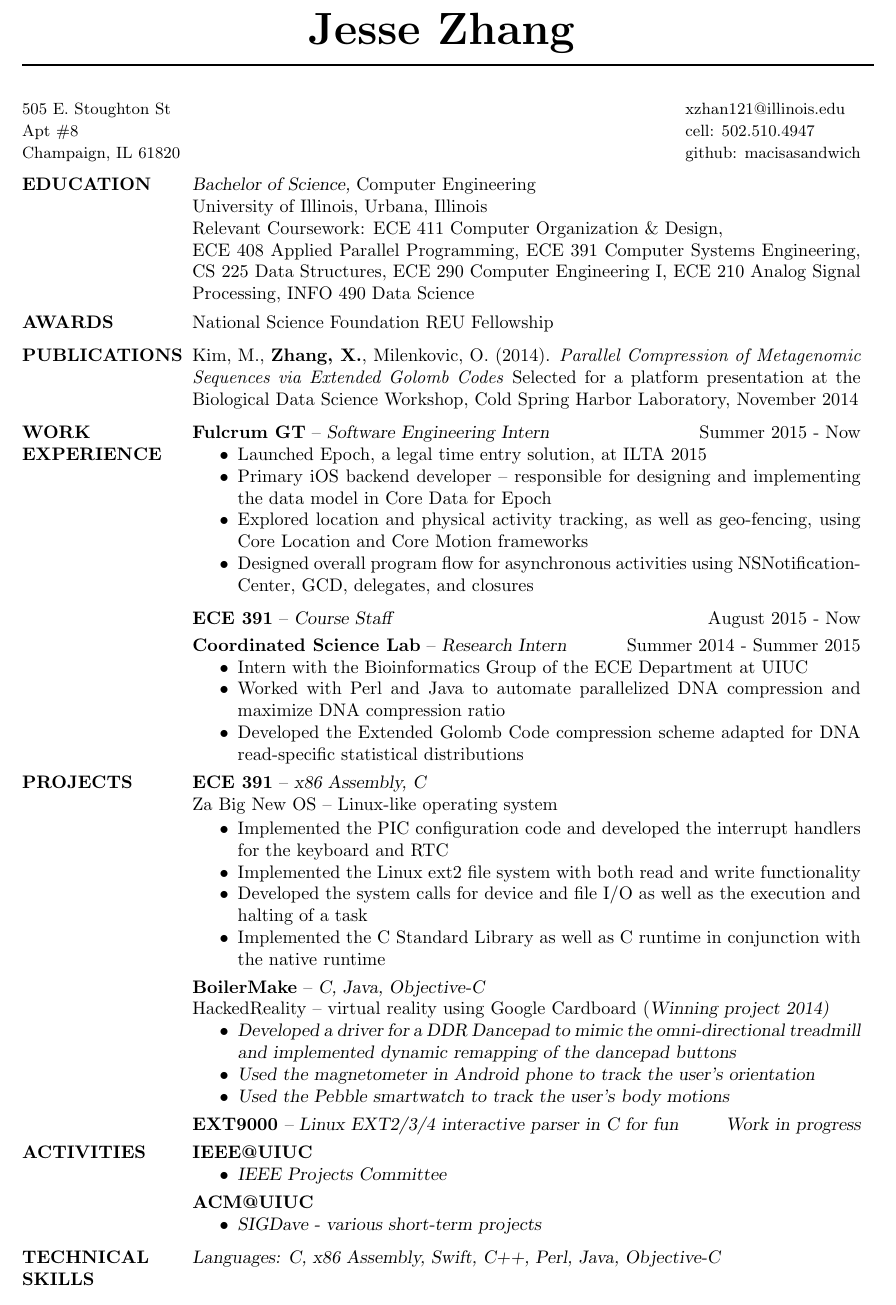
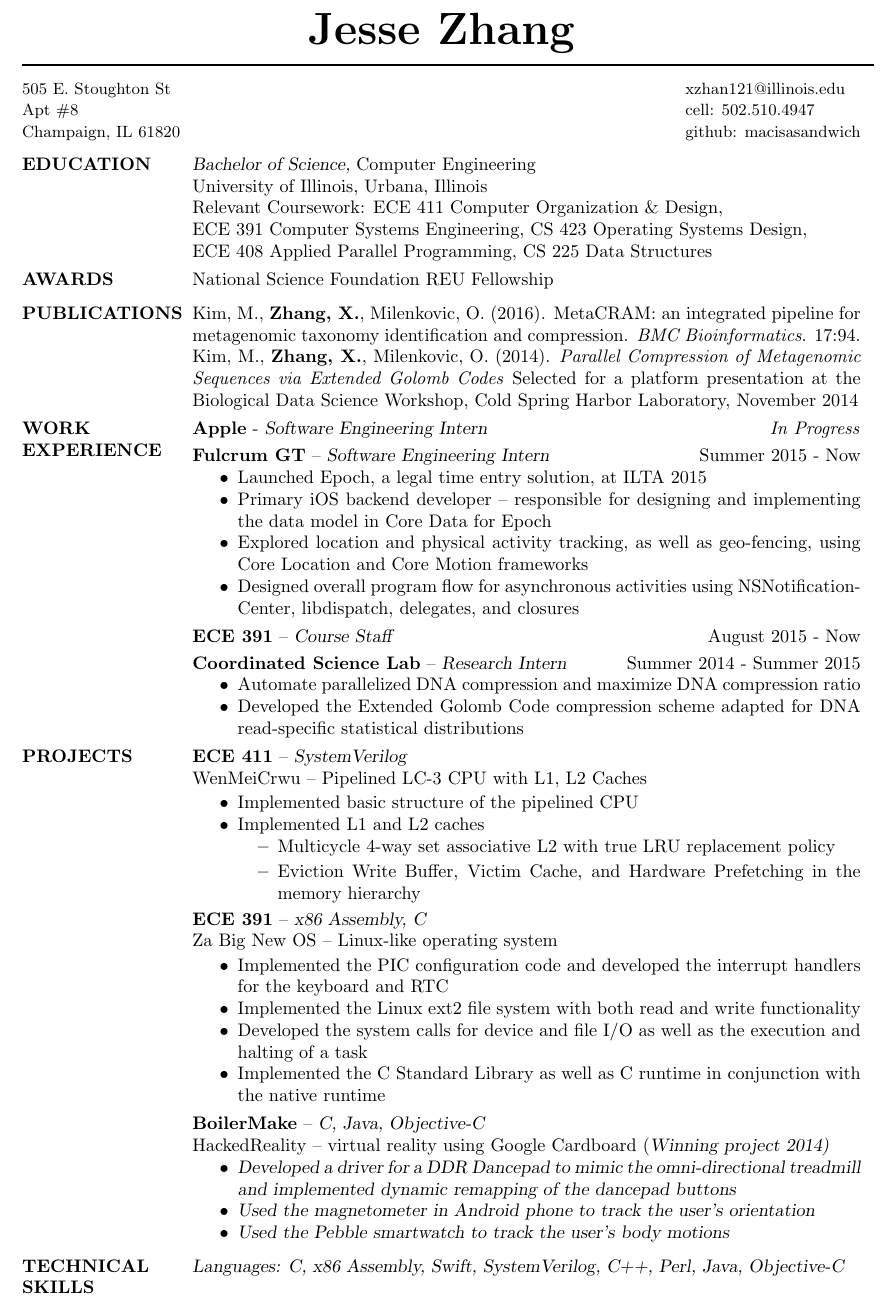
Before and after one commit to x-jesse-zhang/Resume, a LaTeX CV (Jesse_Zhang_resume.tex): part of the page, cut so that both start at the same text. Compiled offline with pdfLaTeX.

Commit message:
2016 6 25 update

```diff
--- a/Jesse_Zhang_resume.tex
+++ b/Jesse_Zhang_resume.tex
@@ -15,6 +15,7 @@
  \moveleft\hoffset\vbox{\hrule width\resumewidth height 1pt}\smallskip
 % address begins here
 % Again, the address lines must be centered over entire width of resume:
+\vspace{-4mm}
 \address{\small 505 E. Stoughton St\\
 \small Apt \#8\\
 \small Champaign, IL 61820}
@@ -31,7 +32,7 @@
 	              % any postscript font) and just slanted in
 		      %	Computer Modern (default) font
                 University of Illinois, Urbana, Illinois \\
-                Relevant Coursework: ECE 411 Computer Organization \& Design, \\ECE 408 Applied Parallel Programming, ECE 391 Computer Systems Engineering,  CS 225 Data Structures, ECE 290 Computer Engineering I, ECE 210 Analog Signal Processing, INFO 490 Data Science
+                Relevant Coursework: ECE 411 Computer Organization \& Design, \\ECE 391 Computer Systems Engineering, CS 423 Operating Systems Design, \\ECE 408 Applied Parallel Programming, CS 225 Data Structures
 
 \vspace{-4mm}
 \section{AWARDS}
@@ -39,29 +40,44 @@
 
 \vspace{-3mm}
 \section{PUBLICATIONS}
+\textnormal{Kim, M., \textbf{Zhang, X.}, Milenkovic, O. (2016). MetaCRAM: an integrated pipeline for metagenomic taxonomy identification and compression. \textit{BMC Bioinformatics}. 17:94.}\\
 \textnormal{Kim, M., \textbf{Zhang, X.}, Milenkovic, O. (2014). \textit{Parallel Compression of Metagenomic Sequences via Extended Golomb Codes} Selected for a platform presentation at the Biological Data Science Workshop, Cold Spring Harbor Laboratory, November 2014}
 
-\vspace{-3mm}
+\vspace{-4mm}
 \section{WORK \\ EXPERIENCE}
+{\bf Apple} - {\sl Software Engineering Intern}\hfill \textit{In Progress}\vspace{1mm}\\
 {\bf Fulcrum GT} -- {\sl Software Engineering Intern}\hfill Summer 2015 - Now
 	\begin{itemize} \itemsep -2pt
 	\item Launched Epoch, a legal time entry solution, at ILTA 2015
 	\item Primary iOS backend developer -- responsible for designing and implementing the data model in Core Data for Epoch
 	\item Explored location and physical activity tracking, as well as geo-fencing, using Core Location and Core Motion frameworks
-	\item Designed overall program flow for asynchronous activities using NSNotificationCenter, GCD, delegates, and closures
+	\item Designed overall program flow for asynchronous activities using NSNotificationCenter, libdispatch, delegates, and closures
 	\end{itemize}
-\vspace{-2mm}
+\vspace{-3mm}
 {\bf ECE 391} -- {\sl Course Staff}\hfill August 2015 - Now\vspace{1mm}\\
 {\bf Coordinated Science Lab} -- {\sl Research Intern }\hfill Summer 2014 - Summer 2015
                  \begin{itemize}  \itemsep -2pt %reduce space between items
-                 \item Intern with the Bioinformatics Group of the ECE Department at UIUC
-                 \item Worked with Perl and Java to automate parallelized DNA
-                 {\mbox compression} and maximize DNA compression ratio
+                 \item Automate parallelized DNA compression and maximize DNA compression ratio
                  \item Developed the Extended Golomb Code compression scheme adapted for DNA read-specific statistical distributions
                 \end{itemize}
 
 \vspace{-4mm}
 \section{PROJECTS}
+{\bf ECE 411} -- {\sl SystemVerilog} \\
+\textnormal {WenMeiCrwu -- Pipelined LC-3 CPU with L1, L2 Caches}
+\begin{itemize} \itemsep -2pt
+\vspace {.5mm}
+\item Implemented basic structure of the pipelined CPU
+\item Implemented L1 and L2 caches
+	\begin{itemize} \itemsep -2pt
+	\vspace{-2mm}
+	\item Multicycle 4-way set associative L2 with true LRU replacement policy
+	\vspace{0.5mm}
+	\item Eviction Write Buffer, Victim Cache, and Hardware Prefetching in the memory hierarchy
+	\vspace{-1.5mm}
+	\end{itemize}
+\end{itemize}
+\vspace{-4mm}
 {\bf ECE 391} -- {\sl x86 Assembly, C} \\
 \textnormal {Za Big New OS -- Linux-like operating system}
 \begin{itemize} \itemsep -2pt
@@ -80,24 +96,9 @@
 \item Used the Pebble smartwatch to track the user's body motions
 \end{itemize}
 \vspace{-3mm}
-{\bf EXT9000} -- Linux EXT2/3/4 interactive parser in C for fun \hfill {\sl Work in progress}
+%{\bf EXT9000} -- Linux EXT2/3/4 interactive parser in C for fun \hfill {\sl Work in progress}
 
-\vspace{-4mm}
-\section {ACTIVITIES}
-
-{\bf IEEE@UIUC}
-\begin{itemize} \itemsep -2pt
- \item IEEE Projects Committee
-\end{itemize}
-
-\vspace{-3mm}
-{\bf ACM@UIUC}
-\begin{itemize} \itemsep -2pt
- \item SIGDave - various short-term projects
-\end{itemize}
-
-\vspace{-3mm}
-\section{TECHNICAL \\ SKILLS} {\sl Languages:} C, x86 Assembly, Swift, C++, Perl, Java, Objective-C
+\section{TECHNICAL \\ SKILLS} {\sl Languages:} C, x86 Assembly, Swift, SystemVerilog, C++, Perl, Java, Objective-C
 
 \end{resume}
 \end{document}
```
Also changed, not shown: Jesse_Zhang_resume.pdf.
